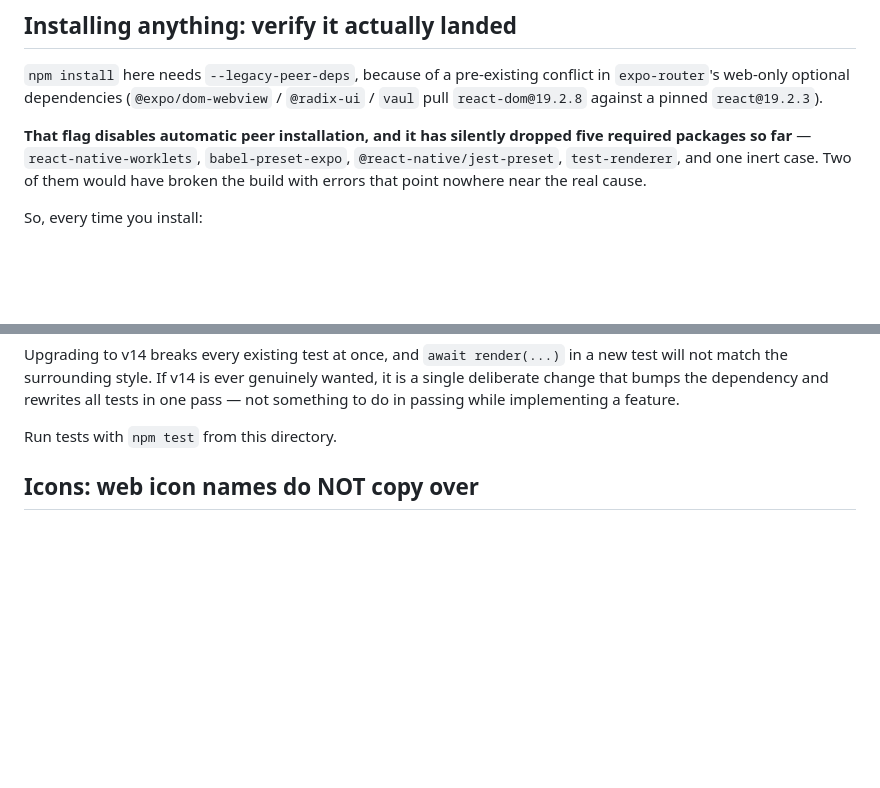
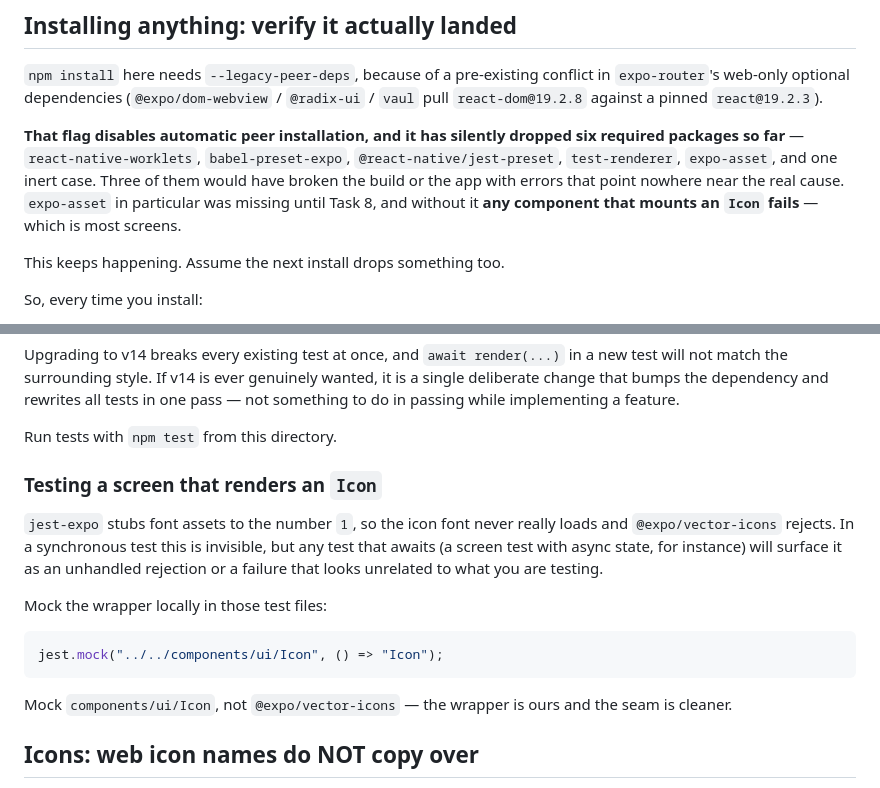
Before and after one commit to Rozuuuuu/SugboWay, a Markdown page: sugboway-mobile/AGENTS.md, 2 parts joined by grey strips. Rendered like a GitHub page; blank space fills up the shorter version.

Commit message:
docs(mobile): record the expo-asset drop and the Icon-in-async-tests gotcha
--legacy-peer-deps has now silently dropped six required packages. expo-asset
was the latest, found in Task 8: without it, any component that mounts an Icon
fails, which is most screens. Tasks 9, 16, 17 and 18 would each have hit it.

Also records that jest-expo stubs font assets to 1, so the icon font never
loads and @expo/vector-icons rejects. Synchronous tests never notice; any test
that awaits surfaces it as a failure that looks unrelated to what is being
tested. Mock components/ui/Icon locally in those files.

Co-Authored-By: Claude Opus 5 <noreply@anthropic.com>
Claude-Session: https://claude.ai/code/session_0175SqJbszerUv2UenapG8rW

````diff
--- a/sugboway-mobile/AGENTS.md
+++ b/sugboway-mobile/AGENTS.md
@@ -18,10 +18,14 @@ Design and plan documents:
 `expo-router`'s web-only optional dependencies (`@expo/dom-webview` / `@radix-ui` / `vaul`
 pull `react-dom@19.2.8` against a pinned `react@19.2.3`).
 
-**That flag disables automatic peer installation, and it has silently dropped five required
+**That flag disables automatic peer installation, and it has silently dropped six required
 packages so far** — `react-native-worklets`, `babel-preset-expo`, `@react-native/jest-preset`,
-`test-renderer`, and one inert case. Two of them would have broken the build with errors that
-point nowhere near the real cause.
+`test-renderer`, `expo-asset`, and one inert case. Three of them would have broken the build
+or the app with errors that point nowhere near the real cause. `expo-asset` in particular was
+missing until Task 8, and without it **any component that mounts an `Icon` fails** — which is
+most screens.
+
+This keeps happening. Assume the next install drops something too.
 
 So, every time you install:
 
@@ -46,6 +50,22 @@ deliberate change that bumps the dependency and rewrites all tests in one pass
 something to do in passing while implementing a feature.
 
 Run tests with `npm test` from this directory.
+
+### Testing a screen that renders an `Icon`
+
+`jest-expo` stubs font assets to the number `1`, so the icon font never really loads and
+`@expo/vector-icons` rejects. In a synchronous test this is invisible, but any test that
+awaits (a screen test with async state, for instance) will surface it as an unhandled
+rejection or a failure that looks unrelated to what you are testing.
+
+Mock the wrapper locally in those test files:
+
+```tsx
+jest.mock("../../components/ui/Icon", () => "Icon");
+```
+
+Mock `components/ui/Icon`, not `@expo/vector-icons` — the wrapper is ours and the seam is
+cleaner.
 
 ## Icons: web icon names do NOT copy over
 
````
